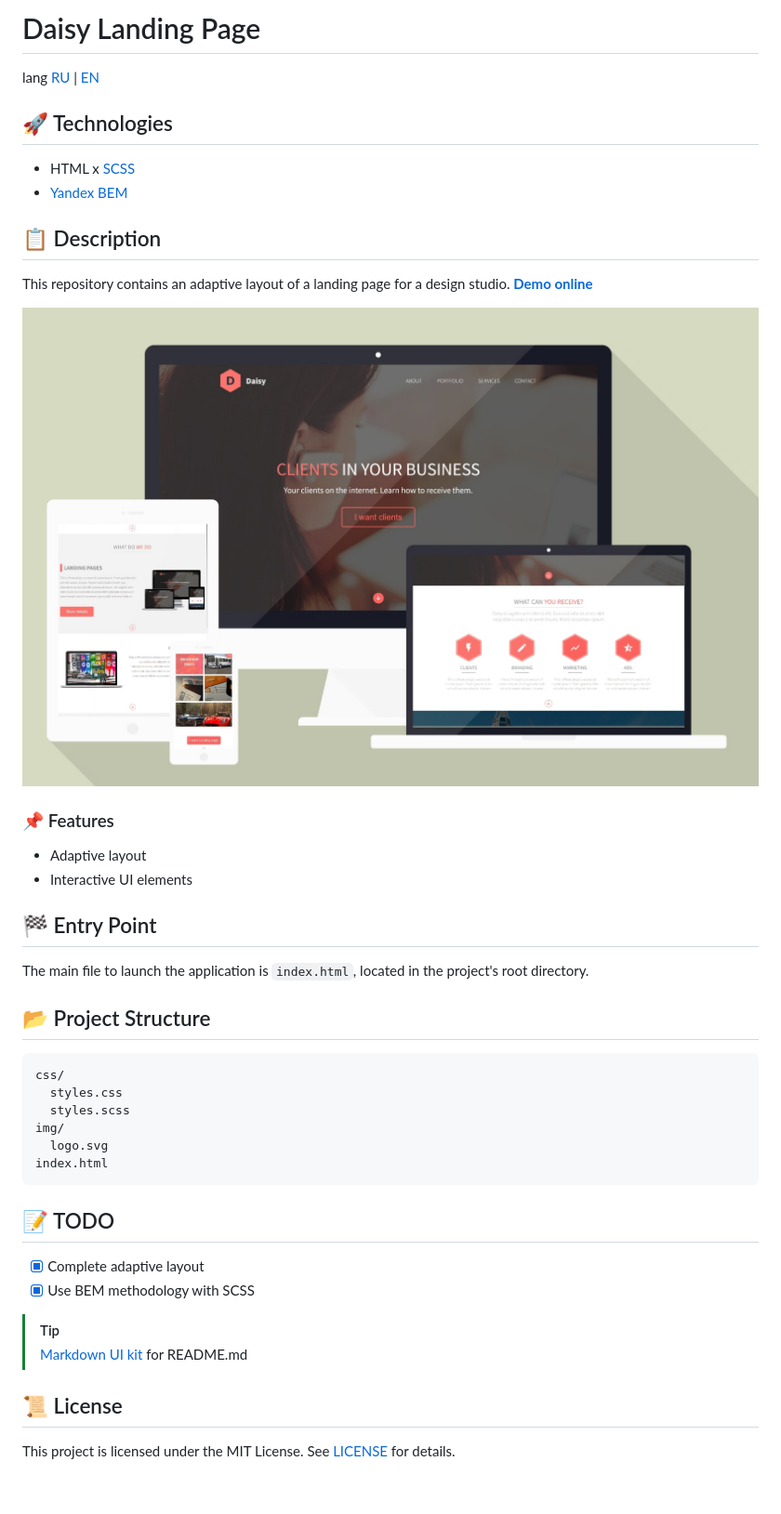
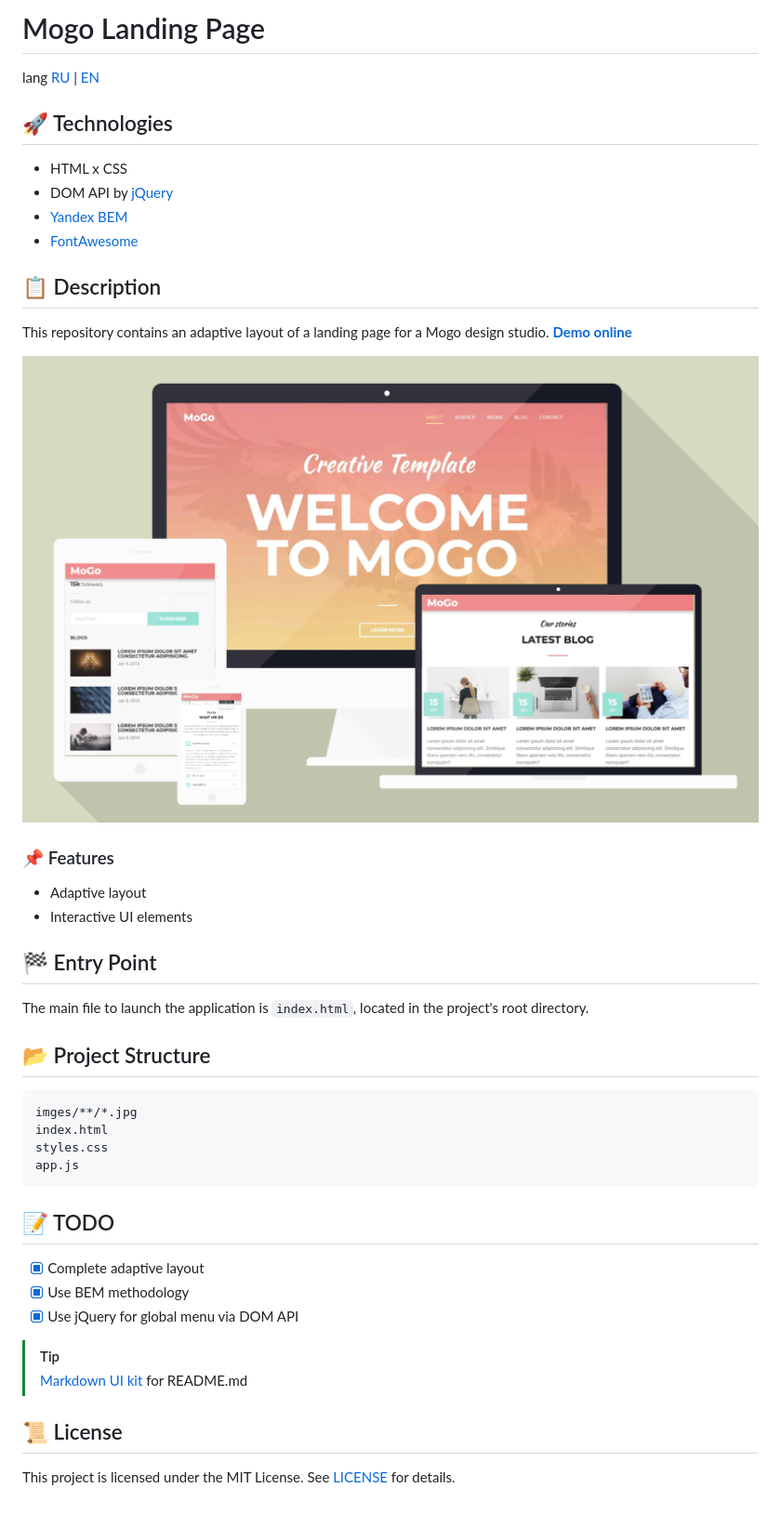
Before and after one commit to etherealHero/mogo_landing, a Markdown page: .github/README.en.md, the part around the change printed below. Shown: that part at 93% size. Drawn GitHub-style; pictures changed too: .github/assets/preview.jpg.

````diff
--- a/.github/README.en.md
+++ b/.github/README.en.md
@@ -1,15 +1,17 @@
-# Daisy Landing Page
+# Mogo Landing Page
 
 lang [RU][home_ru] | [EN][home_en]
 
 ## 🚀 Technologies
 
-- HTML x [SCSS][link0]
+- HTML x CSS
+- DOM API by [jQuery][link0]
 - [Yandex BEM][link1]
+- [FontAwesome][link2]
 
 ## 📋 Description
 
-This repository contains an adaptive layout of a landing page for a design studio. [**Demo online**][preview]
+This repository contains an adaptive layout of a landing page for a Mogo design studio. [**Demo online**][preview]
 
 ![asset0]
 
@@ -25,18 +27,17 @@ The main file to launch the application is `index.html`, located in the project'
 ## 📂 Project Structure
 
 ```plaintext
-css/
-  styles.css
-  styles.scss
-img/
-  logo.svg
+imges/**/*.jpg
 index.html
+styles.css
+app.js
 ```
 
 ## 📝 TODO
 
 - [x] Complete adaptive layout
-- [x] Use BEM methodology with SCSS
+- [x] Use BEM methodology
+- [x] Use jQuery for global menu via DOM API
 
 > [!TIP]
 > [Markdown UI kit][md_ui_kit] for README.md
````
Also changed, not shown: other parts of .github/README.en.md (+3 -3 lines), .github/README.md (+13 -12 lines).
